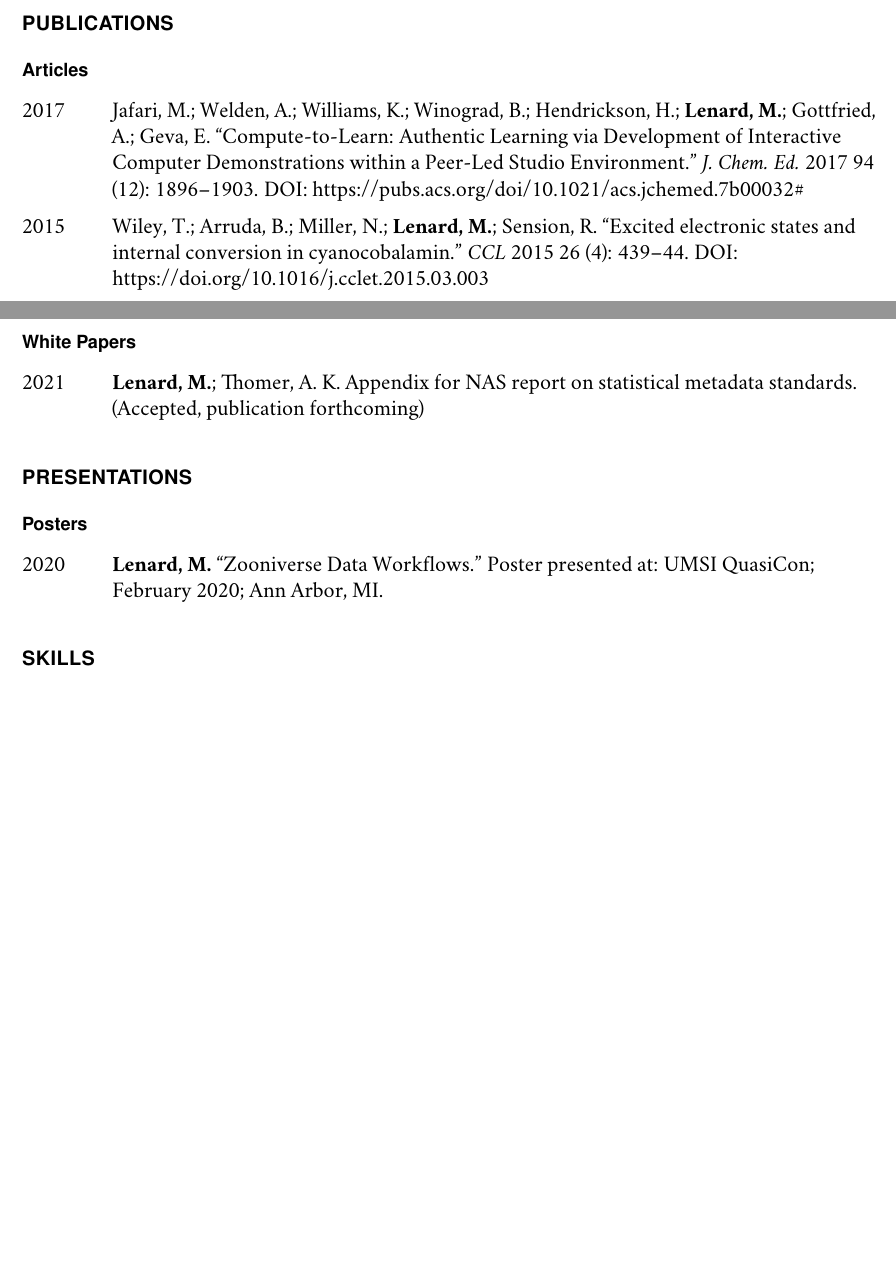
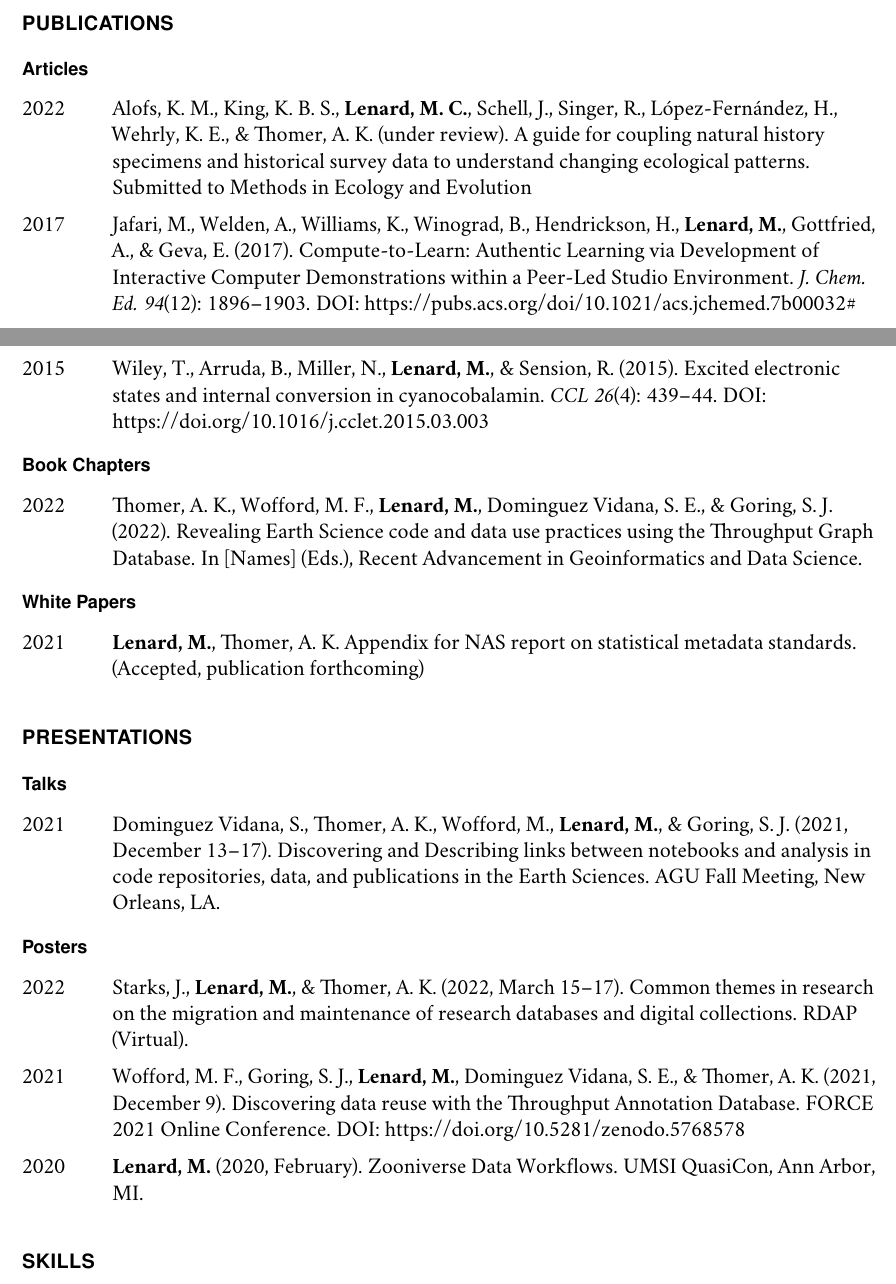
Before and after one commit to mclenard/CV, a LaTeX CV (mlenard_CV.tex): two parts of pages 2 and 3 of 3 before the commit and two parts of pages 2 and 3 of 4 after it, joined at a grey line, cut so that both start at the same text, the shorter picture padded with empty space. Compiled offline with pdfLaTeX.

Commit message:
updating 1/19

```diff
--- a/mlenard_CV.tex
+++ b/mlenard_CV.tex
@@ -18,7 +18,7 @@
 \usepackage{titlesec} % allow custom section fonts
 
 % what is your name?
-\newcommand{\myname}{Michael Lenard}
+\newcommand{\myname}{Michael C. Lenard}
 
 % define a default font face and set it as the body font
 \usepackage{crimson} % document's serif font
@@ -241,9 +237,19 @@ Ypsilanti, MI, 48197
 
 \begin{tablist}
 
-        \item[2017] \tab Jafari, M.; Welden, A.; Williams, K.; Winograd, B.; Hendrickson, H.; \textbf{Lenard, M.}; Gottfried, A.; Geva, E. \enquote{Compute-to-Learn: Authentic Learning via Development of Interactive Computer Demonstrations within a Peer-Led Studio Environment.} \textit{J. Chem. Ed.} 2017 94 (12): 1896--1903. \href{https://pubs.acs.org/doi/10.1021/acs.jchemed.7b00032\#}{DOI: https://pubs.acs.org/doi/10.1021/acs.jchemed.7b00032\#}
+        \item[2022] \tab Alofs, K. M., King, K. B. S., \textbf{Lenard, M. C.}, Schell, J., Singer, R., López-Fernández, H., Wehrly, K. E., \& Thomer, A. K. (under review). A guide for coupling natural history specimens and historical survey data to understand changing ecological patterns. Submitted to Methods in Ecology and Evolution
 
-        \item[2015] \tab Wiley, T.; Arruda, B.; Miller, N.; \textbf{Lenard, M.}; Sension, R. \enquote{Excited electronic states and internal conversion in cyanocobalamin.} \textit{CCL} 2015 26 (4): 439--44. \href{https://doi.org/10.1016/j.cclet.2015.03.003}{DOI: https://doi.org/10.1016/j.cclet.2015.03.003}
+        \item[2017] \tab Jafari, M., Welden, A., Williams, K., Winograd, B., Hendrickson, H., \textbf{Lenard, M.}, Gottfried, A., \& Geva, E. (2017). Compute-to-Learn: Authentic Learning via Development of Interactive Computer Demonstrations within a Peer-Led Studio Environment. \textit{J. Chem. Ed. 94}(12): 1896--1903. \href{https://pubs.acs.org/doi/10.1021/acs.jchemed.7b00032\#}{DOI: https://pubs.acs.org/doi/10.1021/acs.jchemed.7b00032\#}
+
+        \item[2015] \tab Wiley, T., Arruda, B., Miller, N., \textbf{Lenard, M.}, \& Sension, R. (2015). Excited electronic states and internal conversion in cyanocobalamin. \textit{CCL 26}(4): 439--44. \href{https://doi.org/10.1016/j.cclet.2015.03.003}{DOI: https://doi.org/10.1016/j.cclet.2015.03.003}
+
+\end{tablist}
+
+\subsection*{Book Chapters}
+
+\begin{tablist}
+
+	\item[2022] \tab Thomer, A. K., Wofford, M. F., \textbf{Lenard, M.}, Dominguez Vidana, S. E., \& Goring, S. J. (2022). Revealing Earth Science code and data use practices using the Throughput Graph Database. In [Names] (Eds.), Recent Advancement in Geoinformatics and Data Science.
 
 \end{tablist}
 
@@ -251,7 +257,7 @@ Ypsilanti, MI, 48197
 
 \begin{tablist}
 
-	\item[2021] \tab \textbf{Lenard, M.}; Thomer, A. K. Appendix for NAS report on statistical metadata standards. (Accepted, publication forthcoming)
+	\item[2021] \tab \textbf{Lenard, M.}, Thomer, A. K. Appendix for NAS report on statistical metadata standards. (Accepted, publication forthcoming)
 
 \end{tablist}
 
@@ -259,11 +265,23 @@ Ypsilanti, MI, 48197
 
 \section*{Presentations}
 
+\subsection*{Talks}
+
+\begin{tablist}
+
+	\item[2021] \tab Dominguez Vidana, S., Thomer, A. K., Wofford, M., \textbf{Lenard, M.}, \& Goring, S. J. (2021, December 13--17). Discovering and Describing links between notebooks and analysis in code repositories, data, and publications in the Earth Sciences. AGU Fall Meeting, New Orleans, LA.
+
+\end{tablist}
+
 \subsection*{Posters}
 
 \begin{tablist}
 
-	\item[2020] \tab \textbf{Lenard, M.} \enquote{Zooniverse Data Workflows.} Poster presented at: UMSI QuasiCon; February 2020; Ann Arbor, MI.
+	\item[2022] \tab Starks, J., \textbf{Lenard, M.}, \& Thomer, A. K. (2022, March 15--17). Common themes in research on the migration and maintenance of research databases and digital collections. RDAP (Virtual).
+
+	\item[2021] \tab Wofford, M. F., Goring, S. J., \textbf{Lenard, M.}, Dominguez Vidana, S. E., \& Thomer, A. K. (2021, December 9). Discovering data reuse with the Throughput Annotation Database. FORCE 2021 Online Conference. \href{https://doi.org/10.5281/zenodo.5768578}{DOI: https://doi.org/10.5281/zenodo.5768578}
+
+	\item[2020] \tab \textbf{Lenard, M.} (2020, February). Zooniverse Data Workflows. UMSI QuasiCon, Ann Arbor, MI.
 
 \end{tablist}
 
```
Also changed, not shown: mlenard_CV.pdf, mlenard_CV.tex (30 more changed lines), 2 other files.
